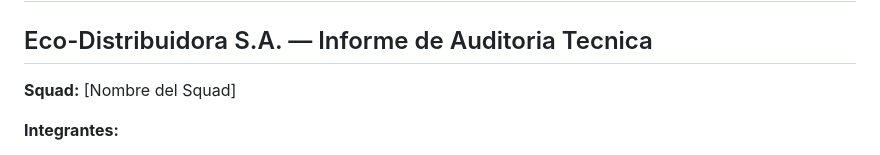
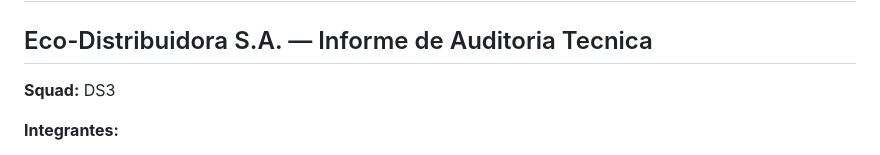
Before and after one commit to 24Paola/Sis_Inf_II, a Markdown page: Actividad_01/README.md, the part around the change. Rendered like a GitHub page.

Commit message:
Actualizado nombre del Squad a DS3

```diff
--- a/Actividad_01/README.md
+++ b/Actividad_01/README.md
@@ -2,7 +2,7 @@
 
 ## Eco-Distribuidora S.A. — Informe de Auditoria Tecnica
 
-**Squad:** [Nombre del Squad]
+**Squad:** DS3
 
 **Integrantes:**
 - Snaider Brayan Quispe Janco
```
